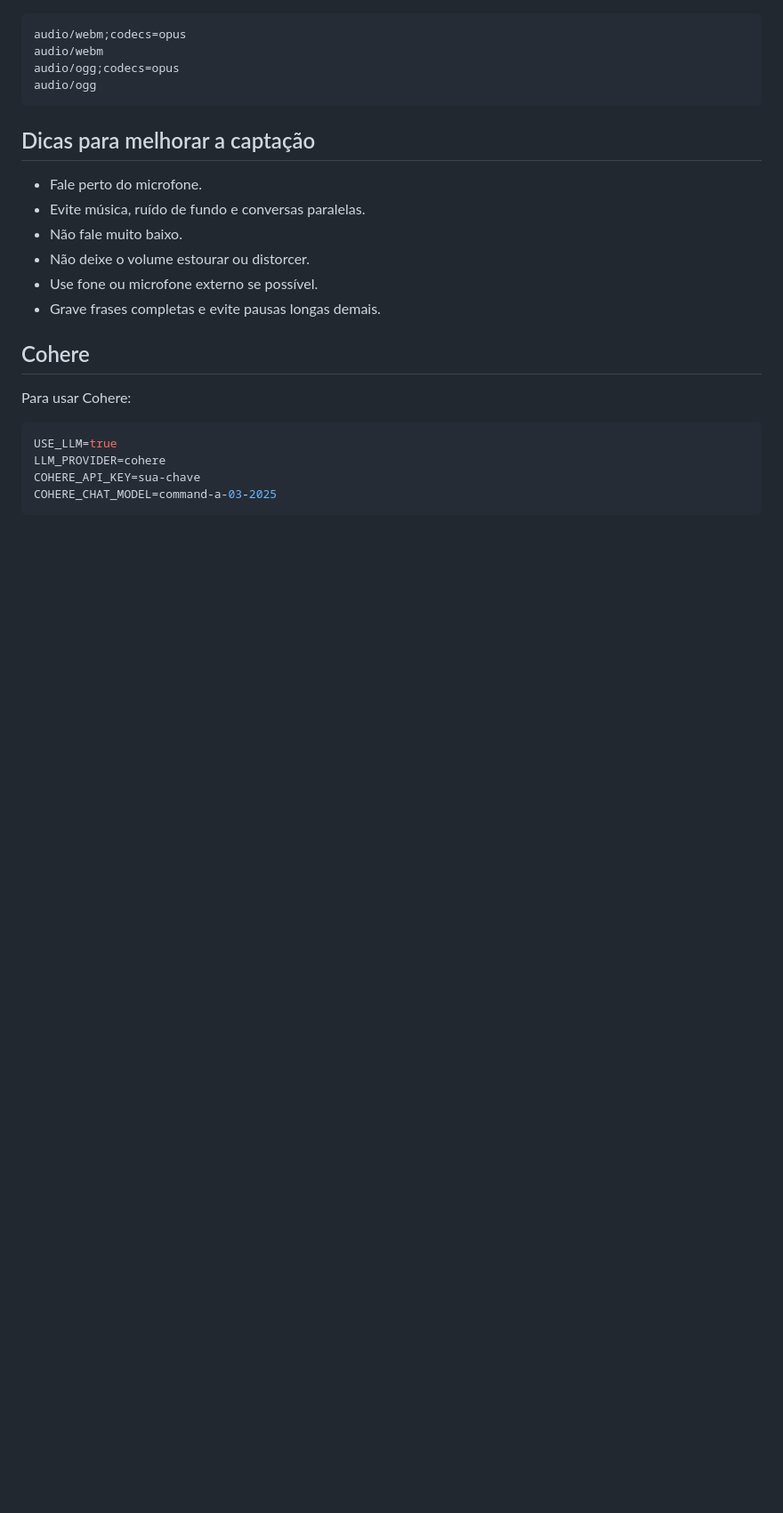
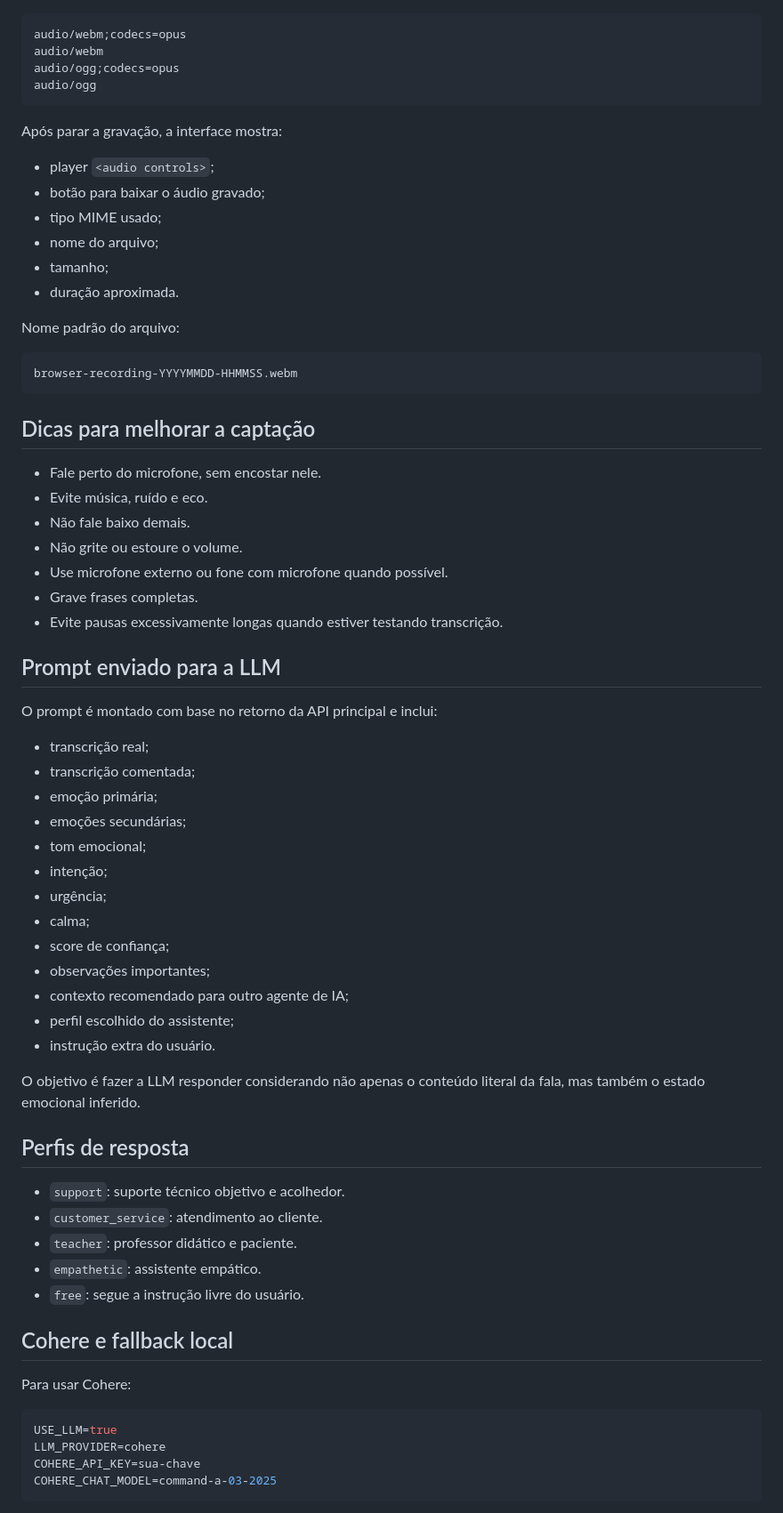
Before and after one commit to alvaro-amorim/audio-emotion-client-demo, a Markdown page: README.md, the part around one of its changes. Shown at 89% size. Rendered like a GitHub page; blank space fills up the shorter version.

````diff
--- a/README.md
+++ b/README.md
@@ -125,16 +223,60 @@ audio/ogg;codecs=opus
 audio/ogg
 ```
 
+Após parar a gravação, a interface mostra:
+
+- player `<audio controls>`;
+- botão para baixar o áudio gravado;
+- tipo MIME usado;
+- nome do arquivo;
+- tamanho;
+- duração aproximada.
+
+Nome padrão do arquivo:
+
+```txt
+browser-recording-YYYYMMDD-HHMMSS.webm
+```
+
 ## Dicas para melhorar a captação
 
-- Fale perto do microfone.
-- Evite música, ruído de fundo e conversas paralelas.
-- Não fale muito baixo.
-- Não deixe o volume estourar ou distorcer.
-- Use fone ou microfone externo se possível.
-- Grave frases completas e evite pausas longas demais.
+- Fale perto do microfone, sem encostar nele.
+- Evite música, ruído e eco.
+- Não fale baixo demais.
+- Não grite ou estoure o volume.
+- Use microfone externo ou fone com microfone quando possível.
+- Grave frases completas.
+- Evite pausas excessivamente longas quando estiver testando transcrição.
 
-## Cohere
+## Prompt enviado para a LLM
+
+O prompt é montado com base no retorno da API principal e inclui:
+
+- transcrição real;
+- transcrição comentada;
+- emoção primária;
+- emoções secundárias;
+- tom emocional;
+- intenção;
+- urgência;
+- calma;
+- score de confiança;
+- observações importantes;
+- contexto recomendado para outro agente de IA;
+- perfil escolhido do assistente;
+- instrução extra do usuário.
+
+O objetivo é fazer a LLM responder considerando não apenas o conteúdo literal da fala, mas também o estado emocional inferido.
+
+## Perfis de resposta
+
+- `support`: suporte técnico objetivo e acolhedor.
+- `customer_service`: atendimento ao cliente.
+- `teacher`: professor didático e paciente.
+- `empathetic`: assistente empático.
+- `free`: segue a instrução livre do usuário.
+
+## Cohere e fallback local
 
 Para usar Cohere:
 
````
Also changed, not shown: other parts of README.md (+210 -51 lines).
